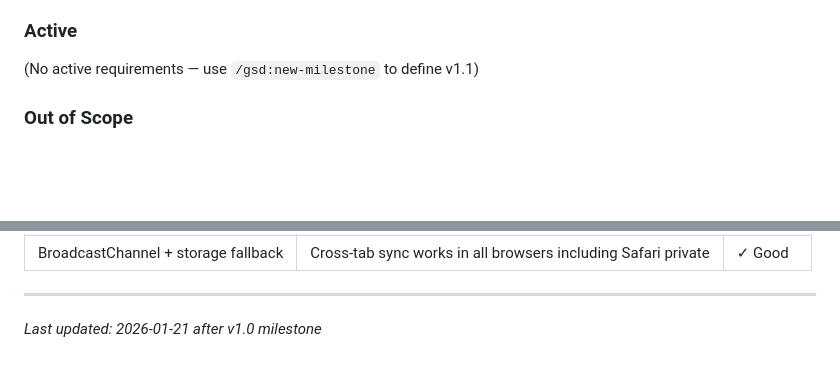
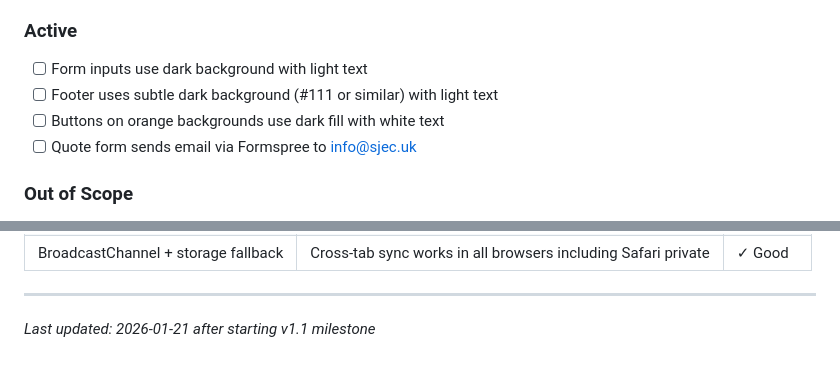
Before and after one commit to samluke90/sj-electrical-website, a Markdown page: .planning/PROJECT.md, 2 parts joined by grey strips. Rendered like a GitHub page; blank space fills up the shorter version.

Commit message:
docs: start milestone v1.1
Color fixes (form inputs, footer, buttons on orange) and Formspree integration for quote form.

Co-Authored-By: Claude Opus 4.5 <noreply@anthropic.com>

```diff
--- a/.planning/PROJECT.md
+++ b/.planning/PROJECT.md
@@ -35,7 +35,12 @@ Potential customers can quickly understand what services are offered, trust the
 
 ### Active
 
-(No active requirements — use `/gsd:new-milestone` to define v1.1)
+<!-- v1.1: Color fixes + Form functionality -->
+
+- [ ] Form inputs use dark background with light text
+- [ ] Footer uses subtle dark background (#111 or similar) with light text
+- [ ] Buttons on orange backgrounds use dark fill with white text
+- [ ] Quote form sends email via Formspree to info@sjec.uk
 
 ### Out of Scope
 
@@ -98,4 +103,4 @@ Potential customers can quickly understand what services are offered, trust the
 | BroadcastChannel + storage fallback | Cross-tab sync works in all browsers including Safari private | ✓ Good |
 
 ---
-*Last updated: 2026-01-21 after v1.0 milestone*
+*Last updated: 2026-01-21 after starting v1.1 milestone*
```
